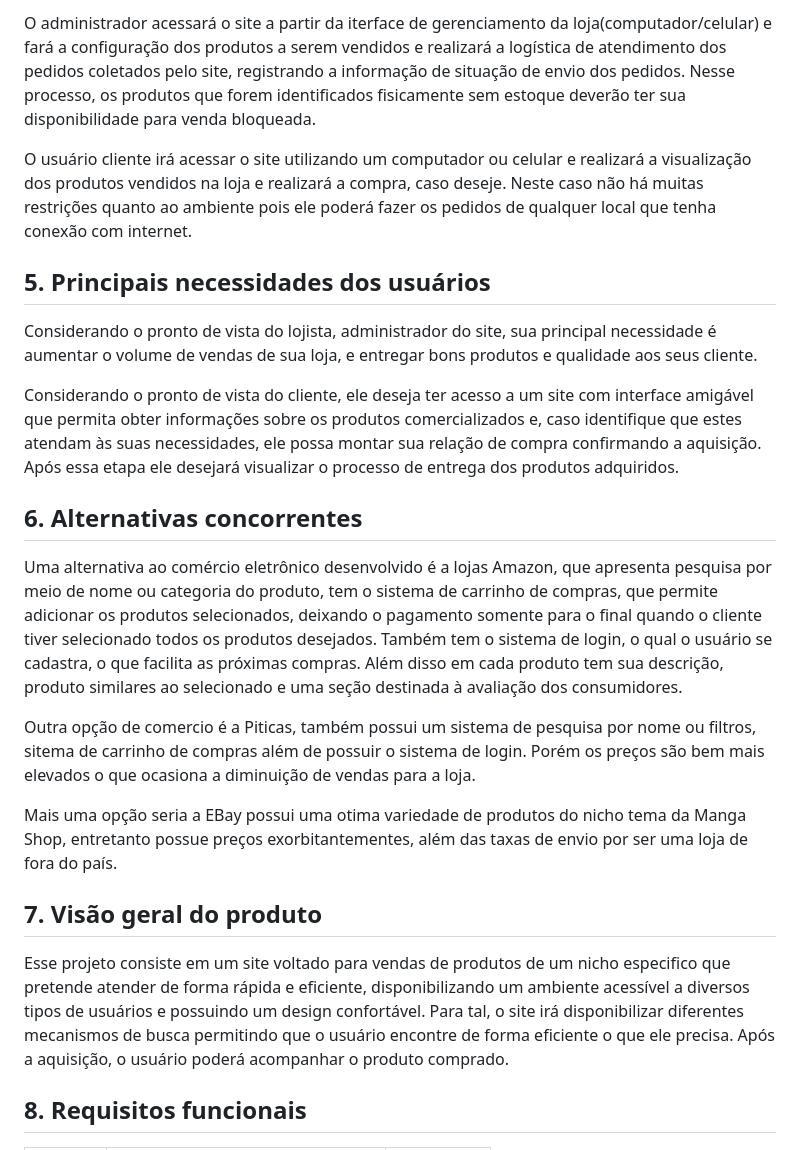
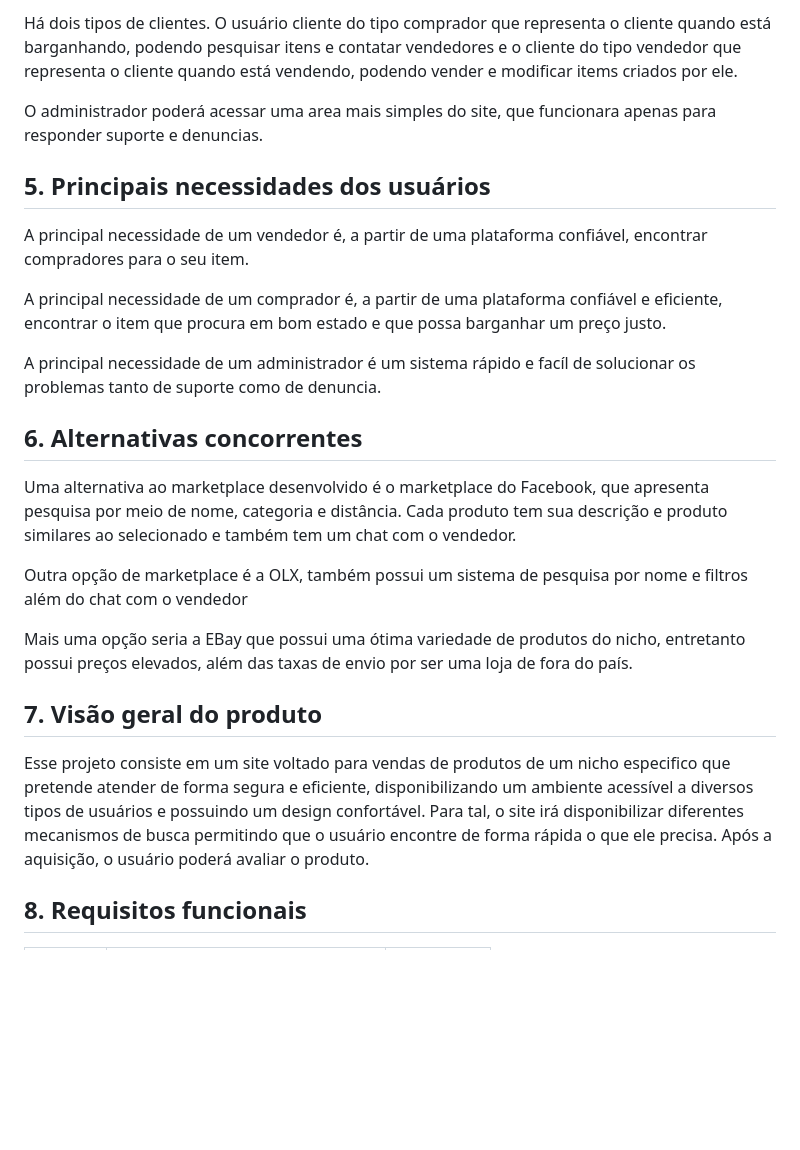
Before and after one commit to PI-InfoWeb-CNAT/2023-Manga-Shop, a Markdown page: docs/Documento_de_Visao.md, the part around the change printed below. Rendered like a GitHub page; blank space fills up the shorter version.

```diff
--- a/docs/Documento_de_Visao.md
+++ b/docs/Documento_de_Visao.md
@@ -34,23 +35,24 @@ O comércio eletrônico tem dois tipos de usuários. O tipo administrador repres
 
-O administrador acessará o site a partir da iterface de gerenciamento da loja(computador/celular) e fará a configuração dos produtos a serem vendidos e realizará a logística de atendimento dos pedidos coletados pelo site, registrando a informação de situação de envio dos pedidos. Nesse processo, os produtos que forem identificados fisicamente sem estoque deverão ter sua disponibilidade para venda bloqueada.
+Há dois tipos de clientes. O usuário cliente do tipo comprador que representa o cliente quando está barganhando, podendo pesquisar itens e contatar vendedores e o cliente do tipo vendedor que representa o cliente quando está vendendo, podendo vender e modificar items criados por ele.
 
-O usuário cliente irá acessar o site utilizando  um computador ou celular e realizará a visualização dos produtos vendidos na loja e realizará a compra, caso deseje. Neste caso não há muitas restrições quanto ao ambiente pois ele poderá fazer os pedidos de qualquer local que tenha conexão com internet.
-
+O administrador poderá acessar uma area mais simples do site, que funcionara apenas para responder suporte e denuncias.
 
 ## 5. Principais necessidades dos usuários
-Considerando o pronto de vista do lojista, administrador do site, sua principal necessidade é aumentar o volume de vendas de sua loja, e entregar bons produtos e qualidade aos seus cliente.
+A principal necessidade de um vendedor é, a partir de uma plataforma confiável, encontrar compradores para o seu item.
 
-Considerando o pronto de vista do cliente, ele deseja ter acesso a um site com interface amigável que permita obter informações sobre os produtos comercializados e, caso identifique que estes atendam às suas necessidades, ele possa montar sua relação de compra confirmando a aquisição. Após essa etapa ele desejará visualizar o processo de entrega dos produtos adquiridos.
+A principal necessidade de um comprador é, a partir de uma plataforma confiável e eficiente, encontrar o item que procura em bom estado e que possa barganhar um preço justo.
+
+A principal necessidade de um administrador é um sistema rápido e facíl de solucionar os problemas tanto de suporte como de denuncia.
 
 ## 6. Alternativas concorrentes
-Uma alternativa ao comércio eletrônico desenvolvido é a lojas Amazon, que apresenta pesquisa por meio de nome ou categoria do produto, tem o sistema de carrinho de compras, que permite adicionar os produtos selecionados, deixando o pagamento somente para o final quando o cliente tiver selecionado todos os produtos desejados. Também tem o sistema de login, o qual o usuário se cadastra, o que facilita as próximas compras. Além disso em cada produto tem sua descrição, produto similares ao selecionado e uma seção destinada à avaliação dos consumidores.
+Uma alternativa ao marketplace desenvolvido é o marketplace do Facebook, que apresenta pesquisa por meio de nome, categoria e distância. Cada produto tem sua descrição e produto similares ao selecionado e também tem um chat com o vendedor.
 
-Outra opção de comercio é a Piticas, também possui um sistema de pesquisa por nome ou filtros, sitema de carrinho de compras além de possuir o sistema de login. Porém os preços são bem mais elevados o que ocasiona a diminuição de vendas para a loja.
+Outra opção de marketplace é a OLX, também possui um sistema de pesquisa por nome e filtros além do chat com o vendedor
 
-Mais uma opção seria a EBay possui uma otima variedade de produtos do nicho tema da Manga Shop, entretanto possue preços exorbitantementes, além das taxas de envio por ser uma loja de fora do país.
+Mais uma opção seria a EBay que possui uma ótima variedade de produtos do nicho, entretanto possui preços elevados, além das taxas de envio por ser uma loja de fora do país.
 
 ## 7.	Visão geral do produto
-Esse projeto consiste em um site voltado para vendas de produtos de um nicho especifico que pretende atender de forma rápida e eficiente, disponibilizando um ambiente acessível a diversos tipos de usuários e possuindo um design confortável. Para tal, o site irá disponibilizar diferentes mecanismos de busca permitindo que o usuário encontre de forma eficiente o que ele precisa. Após a aquisição, o usuário poderá acompanhar o produto comprado.
+Esse projeto consiste em um site voltado para vendas de produtos de um nicho especifico que pretende atender de forma segura e eficiente, disponibilizando um ambiente acessível a diversos tipos de usuários e possuindo um design confortável. Para tal, o site irá disponibilizar diferentes mecanismos de busca permitindo que o usuário encontre de forma rápida o que ele precisa. Após a aquisição, o usuário poderá avaliar o produto.
 
 ## 8.	Requisitos funcionais
 | Código | Nome | Descrição |
```
Also changed, not shown: other parts of docs/Documento_de_Visao.md (+14 -13 lines).
